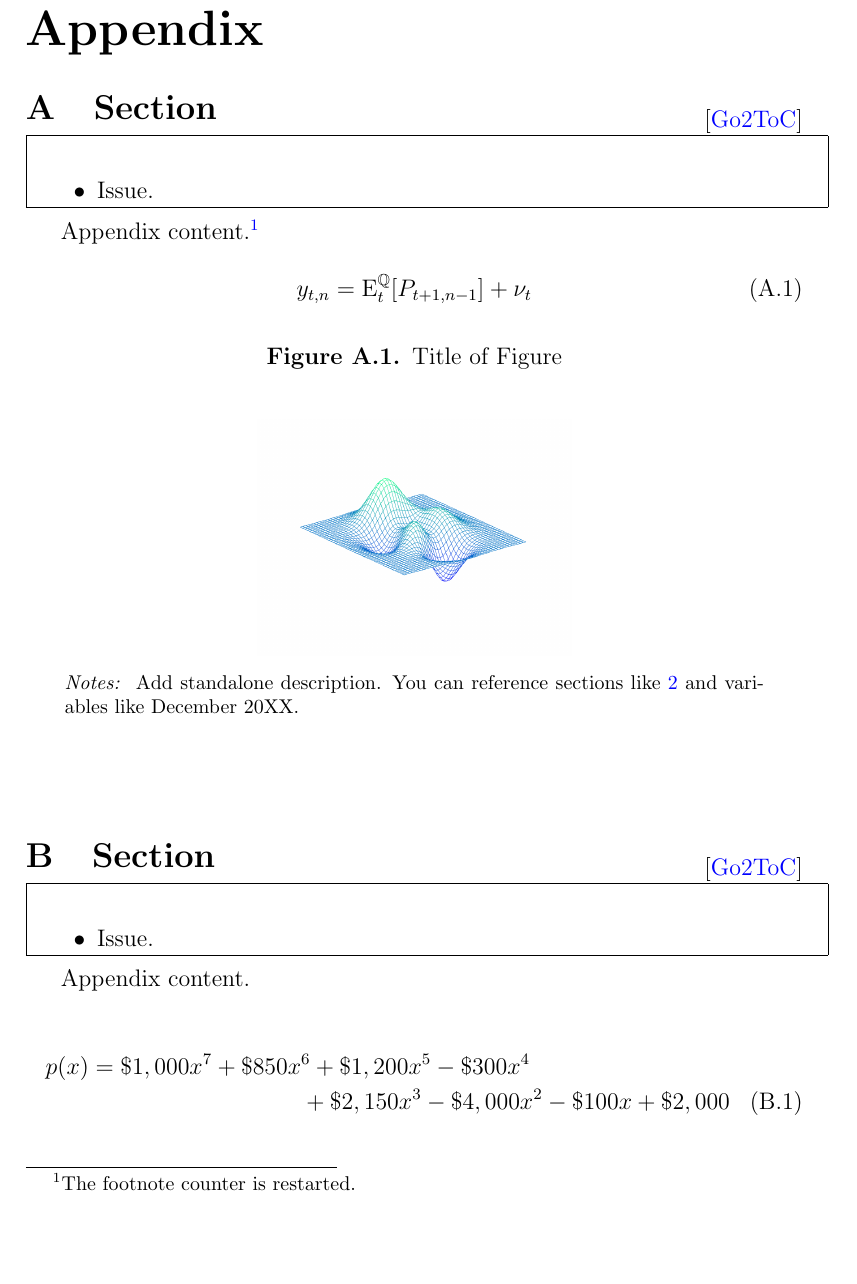
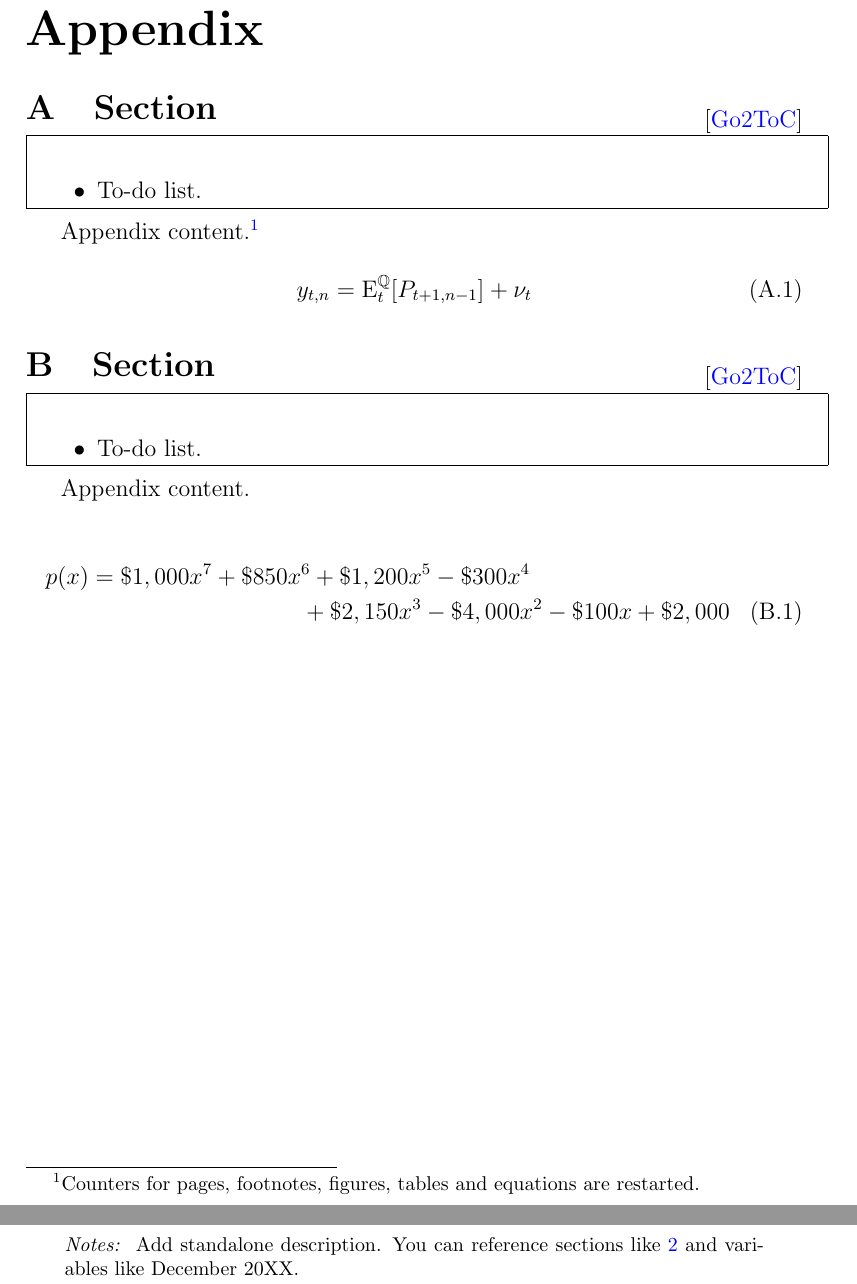
Before and after one commit to pavelsolis/Replication-Folder, a LaTeX paper (Docs/Paper/paper.tex, which reads Docs/Paper/appendix.tex): part of page 5 of 7 before the commit and two parts of pages 5 and 6 of 8 after it, the two joined at a grey line, cut so that both start at the same text, the shorter picture padded with empty space. Compiled offline with pdfLaTeX; a LaTeX package or settings file that is missing is left out.

Commit message:
Reorder examples

```diff
--- a/Docs/Paper/appendix.tex
+++ b/Docs/Paper/appendix.tex
@@ -10,28 +10,27 @@
 
 \section{Section} % \label{sec:appdx1}
 \vspace{0.7cm}
-\iftoggle{toclinks}{\gototoc}{} % Turn it on/off in packages.tex, command in macros.tex
-\iftoggle{cboxes}{	   				  % Turn it on/off in packages.tex
+\iftoggle{toclinks}{\gototoc}{} 							% Turn it on/off in packages.tex
+\iftoggle{cboxes}{	   				  						% Turn it on/off in packages.tex
 	\begin{boxeditems}
-		\item Issue.
+		\item To-do list.
 	\end{boxeditems}}{}
 \setcounter{table}{0}
 \setcounter{figure}{0}
 \setcounter{equation}{0}
 
-Appendix content.\footnote{The footnote counter is restarted.}
+Appendix content.\footnote{Counters for pages, footnotes, figures, tables and equations are restarted.}
 
 \input{../Equations/ExEqN}
 %\input{../Equations/ExEqU} use it in slides
 
-\input{../Figures/template_figpdf}
 
 \section{Section} % \label{sec:appdx2}
 \vspace{0.7cm}
-\iftoggle{toclinks}{\gototoc}{} % Turn it on/off in packages.tex, command in macros.tex
-\iftoggle{cboxes}{	   				  % Turn it on/off in packages.tex
+\iftoggle{toclinks}{\gototoc}{} 							% Turn it on/off in packages.tex
+\iftoggle{cboxes}{	   				  						% Turn it on/off in packages.tex
 	\begin{boxeditems}
-		\item Issue.
+		\item To-do list.
 	\end{boxeditems}}{}
 \setcounter{table}{0}
 \setcounter{figure}{0}
@@ -41,6 +40,8 @@ Appendix content.
 
 \input{../Equations/ExLongN}
 
+\input{../Tables/Latex/template_tabltx}
+
 \input{../Figures/template_subfigpdf}
 
 \end{appendices}
```
